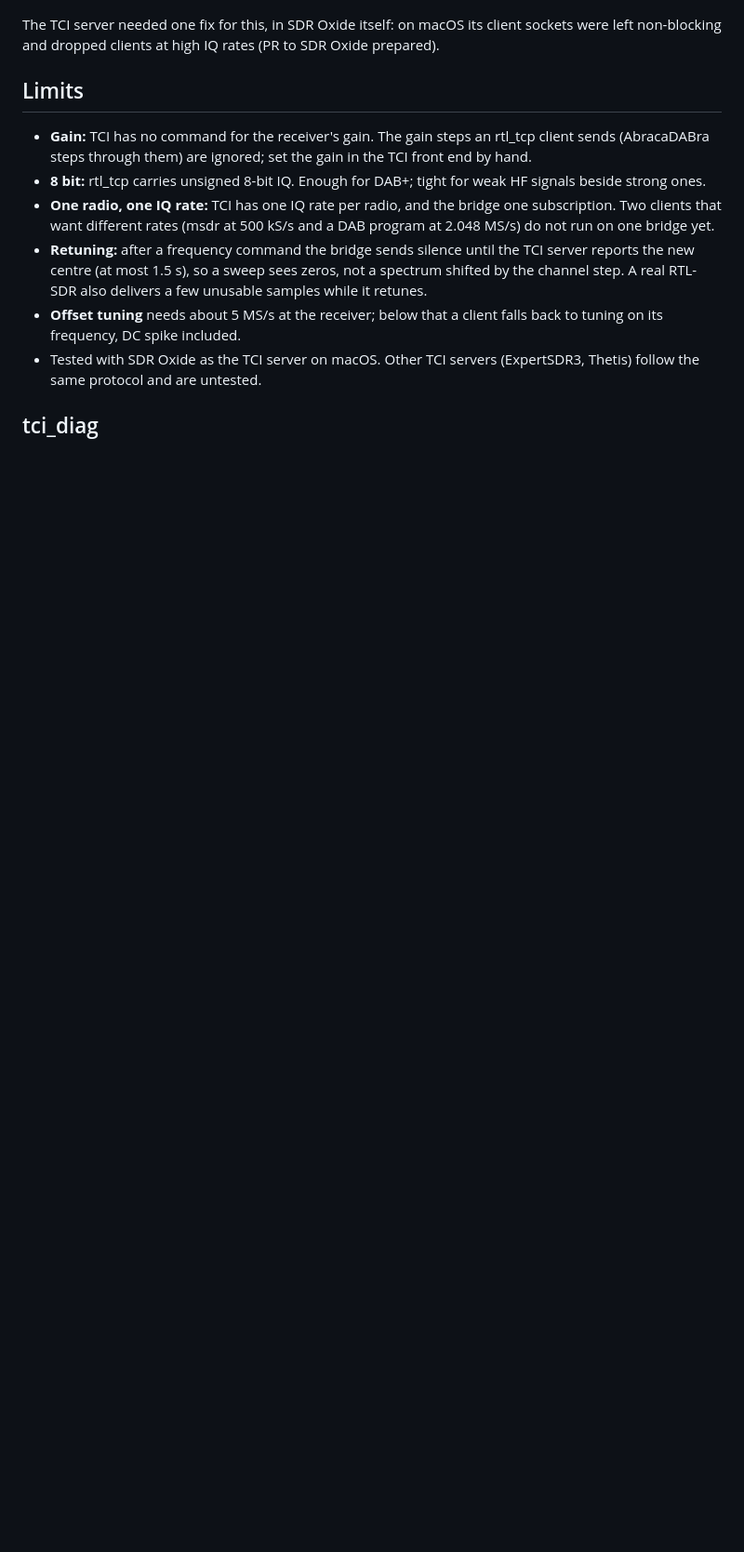
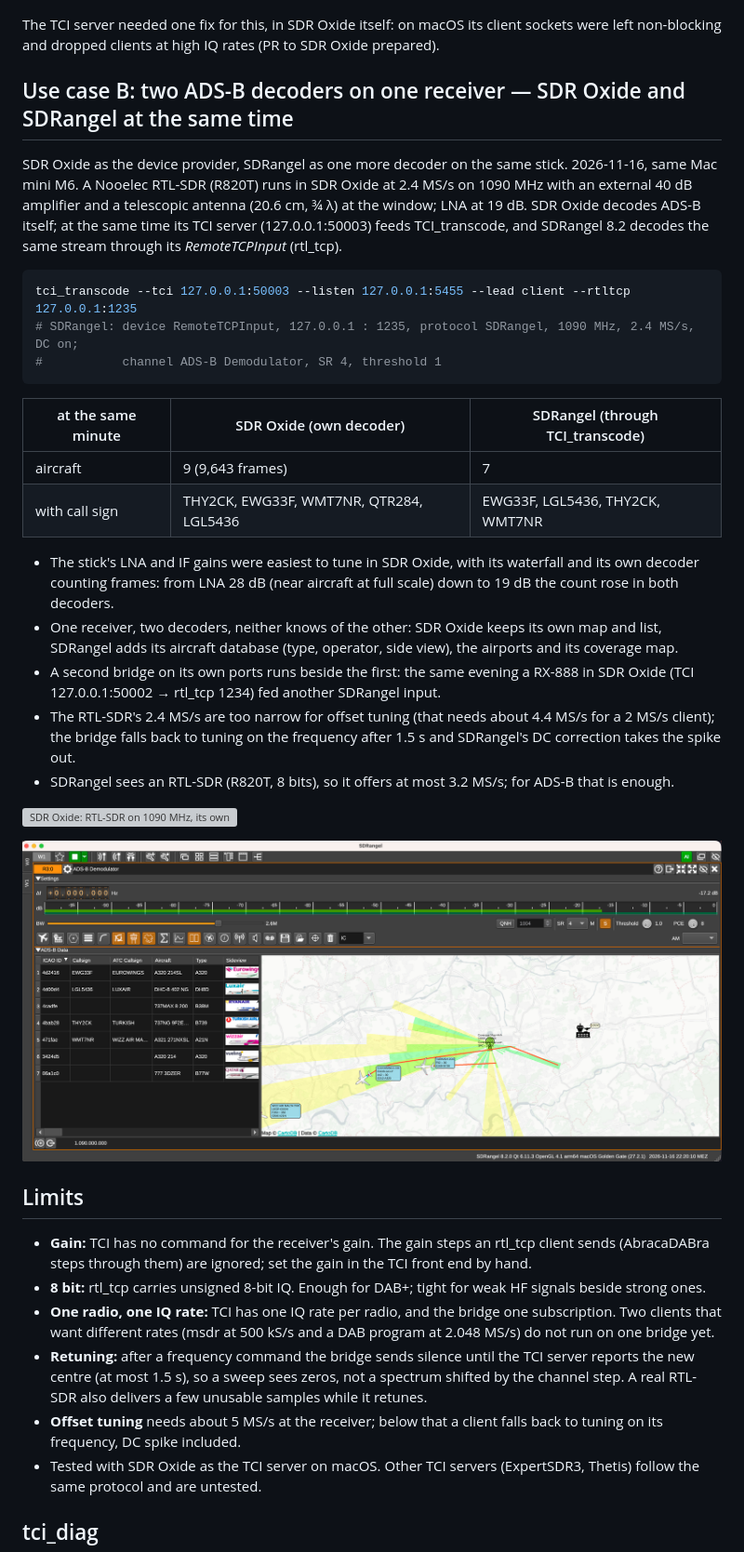
Before and after one commit to HDZucht/TCI_transcode, a Markdown page: README.md, the part around the change. Shown at 93% size. Rendered like a GitHub page; pictures changed too: docs/use-case-b/sdrangel-adsb-via-tci-transcode-rtlsdr.png (added); blank space fills up the shorter version; grey boxes are pictures that could not be loaded.

Commit message:
README: use case B — SDR Oxide as device provider, ADS-B decoded by SDR Oxide and SDRangel at once through TCI_transcode (location label removed from the map)
Hans-Dieter Zucht (@HDZucht) and Argus (33feb1a0) (Claude Opus 5.5) — code suggestion with Claude Code

Co-Authored-By: Claude Opus 5.5 <noreply@anthropic.com>

````diff
--- a/README.md
+++ b/README.md
@@ -70,6 +70,31 @@ tci_transcode --tci 127.0.0.1:50001 --lead client --rtltcp 127.0.0.1:1234
 
 The TCI server needed one fix for this, in SDR Oxide itself: on macOS its client sockets were left non-blocking and dropped clients at high IQ rates (PR to SDR Oxide prepared).
 
+## Use case B: two ADS-B decoders on one receiver — SDR Oxide and SDRangel at the same time
+
+SDR Oxide as the device provider, SDRangel as one more decoder on the same stick. 2026-11-16, same Mac mini M6. A Nooelec RTL-SDR (R820T) runs in SDR Oxide at 2.4 MS/s on 1090 MHz with an external 40 dB amplifier and a telescopic antenna (20.6 cm, ¾ λ) at the window; LNA at 19 dB. SDR Oxide decodes ADS-B itself; at the same time its TCI server (127.0.0.1:50003) feeds TCI_transcode, and SDRangel 8.2 decodes the same stream through its *RemoteTCPInput* (rtl_tcp).
+
+```sh
+tci_transcode --tci 127.0.0.1:50003 --listen 127.0.0.1:5455 --lead client --rtltcp 127.0.0.1:1235
+# SDRangel: device RemoteTCPInput, 127.0.0.1 : 1235, protocol SDRangel, 1090 MHz, 2.4 MS/s, DC on;
+#           channel ADS-B Demodulator, SR 4, threshold 1
+```
+
+| at the same minute | SDR Oxide (own decoder) | SDRangel (through TCI_transcode) |
+|---|---|---|
+| aircraft | 9 (9,643 frames) | 7 |
+| with call sign | THY2CK, EWG33F, WMT7NR, QTR284, LGL5436 | EWG33F, LGL5436, THY2CK, WMT7NR |
+
+- The stick's LNA and IF gains were easiest to tune in SDR Oxide, with its waterfall and its own decoder counting frames: from LNA 28 dB (near aircraft at full scale) down to 19 dB the count rose in both decoders.
+- One receiver, two decoders, neither knows of the other: SDR Oxide keeps its own map and list, SDRangel adds its aircraft database (type, operator, side view), the airports and its coverage map.
+- A second bridge on its own ports runs beside the first: the same evening a RX-888 in SDR Oxide (TCI 127.0.0.1:50002 → rtl_tcp 1234) fed another SDRangel input.
+- The RTL-SDR's 2.4 MS/s are too narrow for offset tuning (that needs about 4.4 MS/s for a 2 MS/s client); the bridge falls back to tuning on the frequency after 1.5 s and SDRangel's DC correction takes the spike out.
+- SDRangel sees an RTL-SDR (R820T, 8 bits), so it offers at most 3.2 MS/s; for ADS-B that is enough.
+
+![SDR Oxide: RTL-SDR on 1090 MHz, its own ADS-B decoder with 9 aircraft, while the TCI server feeds TCI_transcode](docs/use-case-b/sdroxide-rtlsdr-adsb-own-decoder.png)
+
+![SDRangel: ADS-B Demodulator on the same stream through TCI_transcode, 7 aircraft with type, operator and coverage map](docs/use-case-b/sdrangel-adsb-via-tci-transcode-rtlsdr.png)
+
 ## Limits
 
 - **Gain:** TCI has no command for the receiver's gain. The gain steps an rtl_tcp client sends (AbracaDABra steps through them) are ignored; set the gain in the TCI front end by hand.
````
Also changed, not shown: 1 other file.
